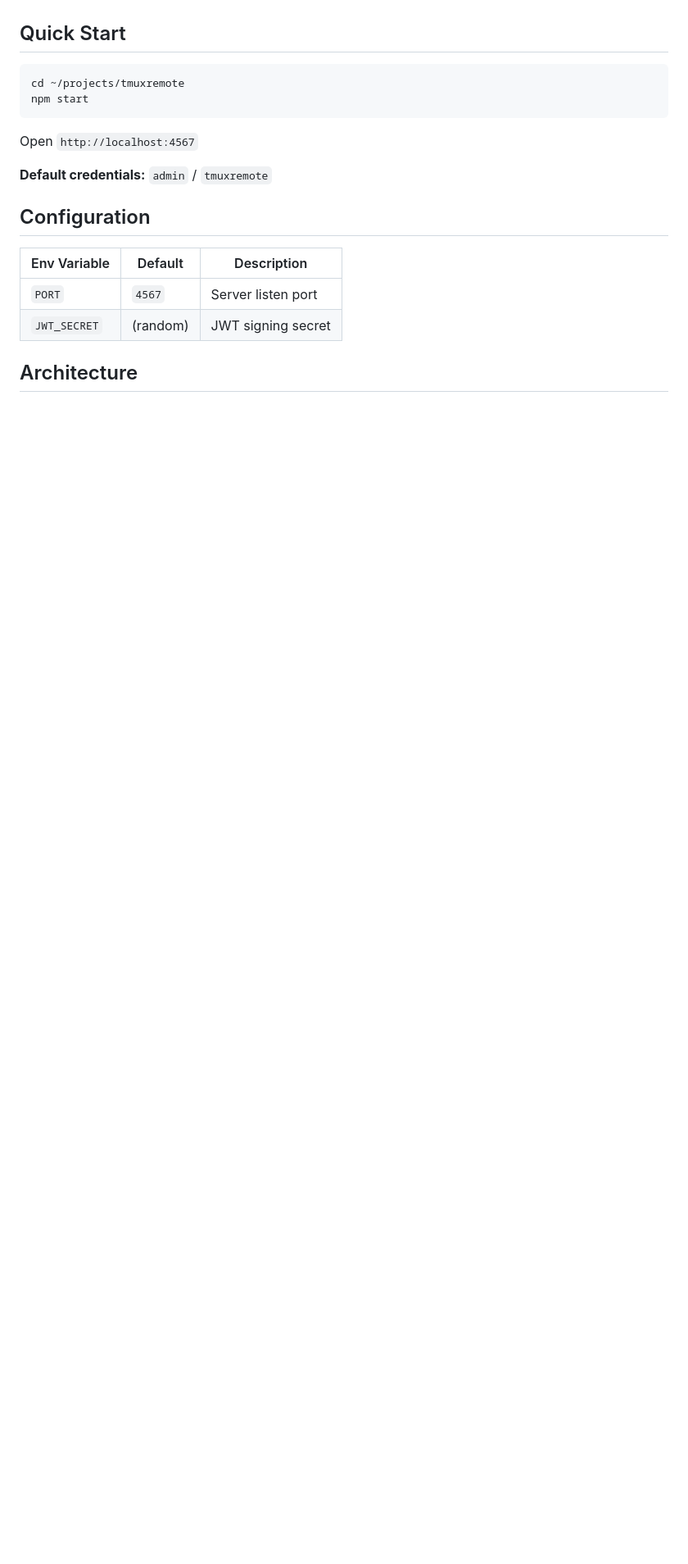
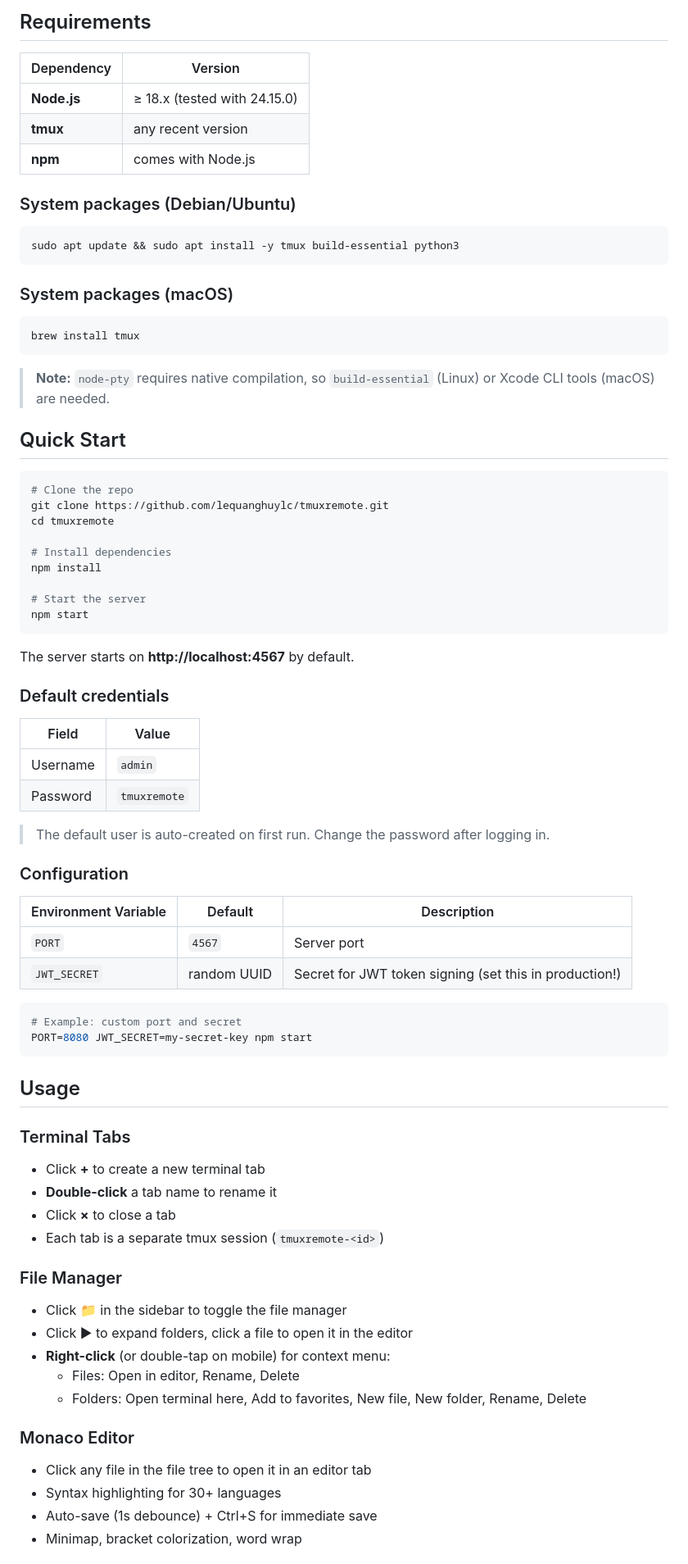
Before and after one commit to lequanghuylc/tmuxremote, a Markdown page: README.md, the part around one of its changes. Shown at 82% size. GitHub-like rendering; blank space fills up the shorter version.

````diff
--- a/README.md
+++ b/README.md
@@ -13,20 +26,80 @@ Web-based terminal powered by tmux. Sessions persist across browser close/reload
+## Requirements
+
+| Dependency | Version |
+|-----------|---------|
+| **Node.js** | ≥ 18.x (tested with 24.15.0) |
+| **tmux** | any recent version |
+| **npm** | comes with Node.js |
+
+### System packages (Debian/Ubuntu)
+
+```bash
+sudo apt update && sudo apt install -y tmux build-essential python3
+```
+
+### System packages (macOS)
+
+```bash
+brew install tmux
+```
+
+> **Note:** `node-pty` requires native compilation, so `build-essential` (Linux) or Xcode CLI tools (macOS) are needed.
 
 ## Quick Start
 
 ```bash
-cd ~/projects/tmuxremote
+# Clone the repo
+git clone https://github.com/lequanghuylc/tmuxremote.git
+cd tmuxremote
+
+# Install dependencies
+npm install
+
+# Start the server
 npm start
 ```
 
-Open `http://localhost:4567`
+The server starts on **http://localhost:4567** by default.
 
-**Default credentials:** `admin` / `tmuxremote`
+### Default credentials
 
-## Configuration
+| Field | Value |
+|-------|-------|
+| Username | `admin` |
+| Password | `tmuxremote` |
 
-| Env Variable   | Default   | Description          |
-|---------------|-----------|----------------------|
-| `PORT`        | `4567`    | Server listen port   |
-| `JWT_SECRET`  | (random)  | JWT signing secret   |
+> The default user is auto-created on first run. Change the password after logging in.
 
-## Architecture
+### Configuration
+
+| Environment Variable | Default | Description |
+|---------------------|---------|-------------|
+| `PORT` | `4567` | Server port |
+| `JWT_SECRET` | random UUID | Secret for JWT token signing (set this in production!) |
+
+```bash
+# Example: custom port and secret
+PORT=8080 JWT_SECRET=my-secret-key npm start
+```
+
+## Usage
+
+### Terminal Tabs
+- Click **+** to create a new terminal tab
+- **Double-click** a tab name to rename it
+- Click **×** to close a tab
+- Each tab is a separate tmux session (`tmuxremote-<id>`)
+
+### File Manager
+- Click 📁 in the sidebar to toggle the file manager
+- Click ▶ to expand folders, click a file to open it in the editor
+- **Right-click** (or double-tap on mobile) for context menu:
+  - Files: Open in editor, Rename, Delete
+  - Folders: Open terminal here, Add to favorites, New file, New folder, Rename, Delete
+
+### Monaco Editor
+- Click any file in the file tree to open it in an editor tab
+- Syntax highlighting for 30+ languages
+- Auto-save (1s debounce) + Ctrl+S for immediate save
+- Minimap, bracket colorization, word wrap
+
````
Also changed, not shown: other parts of README.md (+105 -22 lines), screenshots/editor.png (added), screenshots/login.png (added), screenshots/main.png (added), 1 other file.
